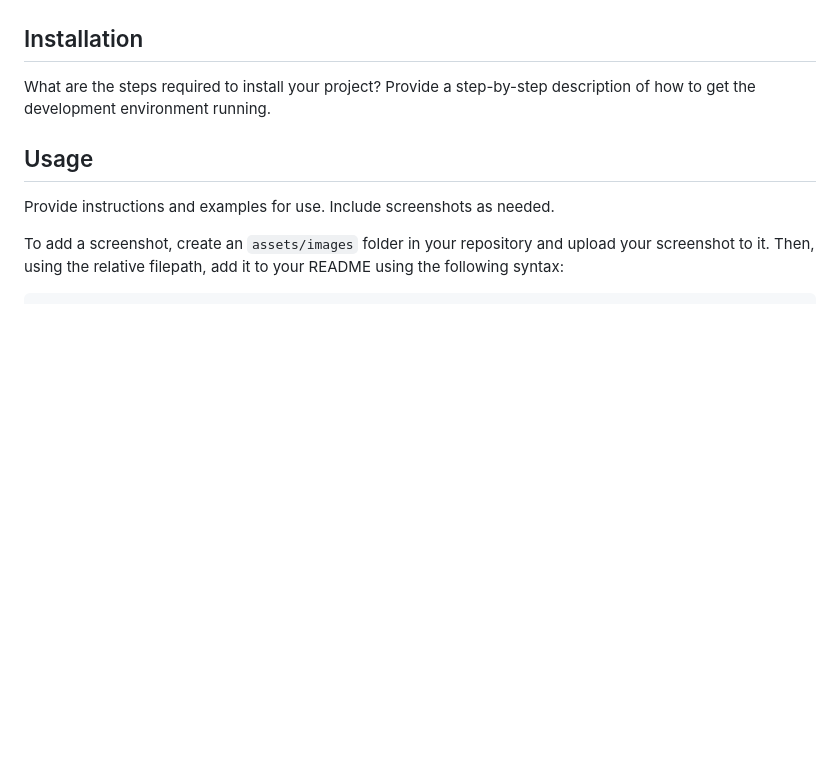
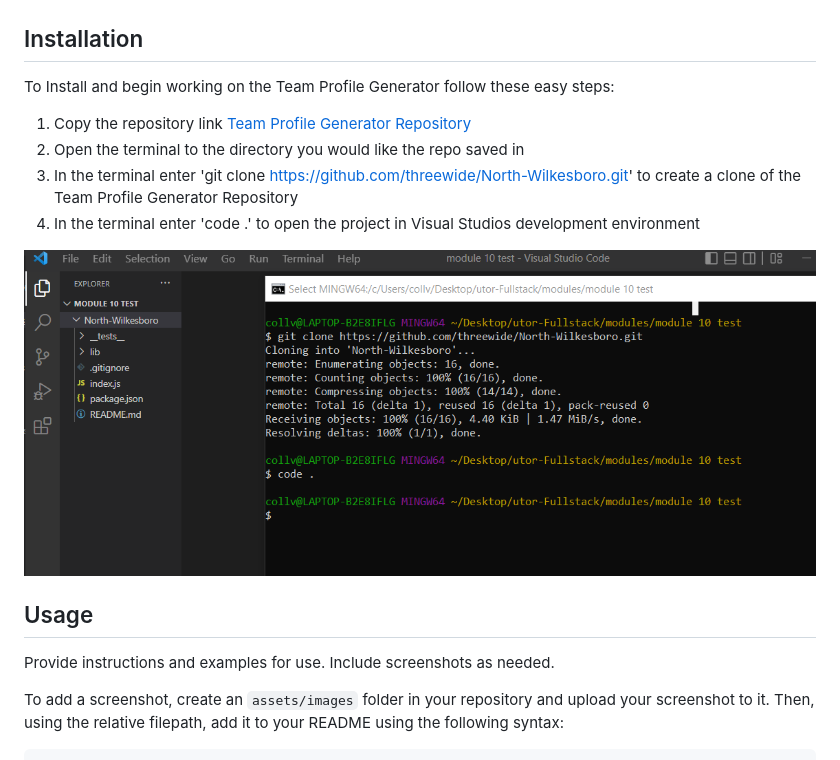
Before and after one commit to threewide/North-Wilkesboro, a Markdown page: README.md, the part around the change. Drawn GitHub-style; pictures changed too: assets/images/installation-guide.png (added); blank space fills up the shorter version.

Commit message:
Updated README with installation guide

```diff
--- a/README.md
+++ b/README.md
@@ -12,8 +12,14 @@ Generates an HTML webpage based on input about employees on a software engineeri
 - [License](#license)
 
 ## Installation
+To Install and begin working on the Team Profile Generator follow these easy steps:
 
-What are the steps required to install your project? Provide a step-by-step description of how to get the development environment running.
+1. Copy the repository link [Team Profile Generator Repository](https://github.com/threewide/North-Wilkesboro.git)
+2. Open the terminal to the directory you would like the repo saved in
+3. In the terminal enter 'git clone https://github.com/threewide/North-Wilkesboro.git' to create a clone of the Team Profile Generator Repository
+4. In the terminal enter 'code .' to open the project in Visual Studios development environment
+
+![Installation](./assets/images/installation-guide.png)
 
 ## Usage
 
```
